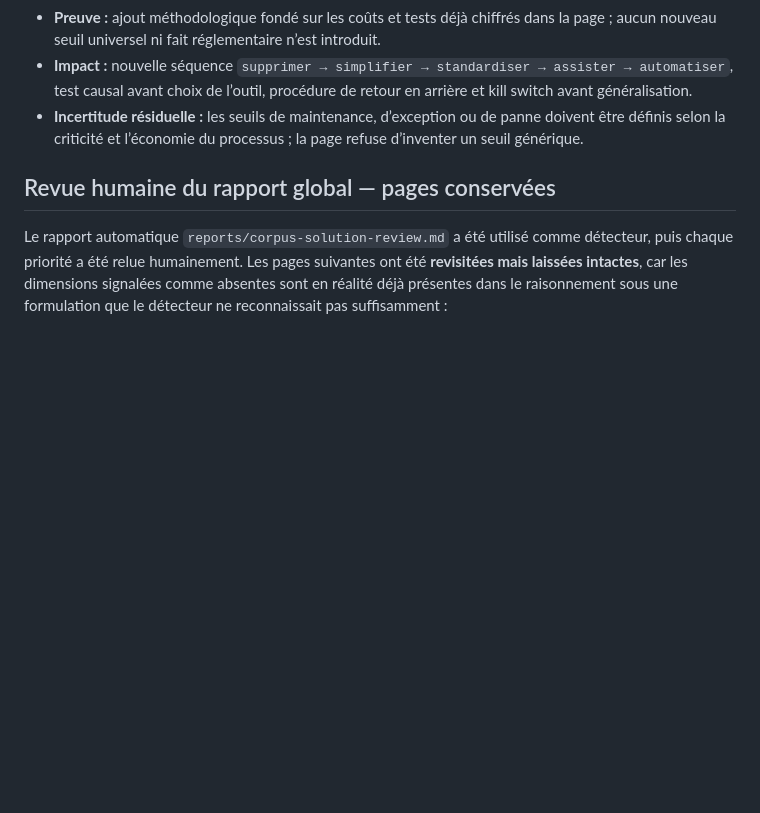
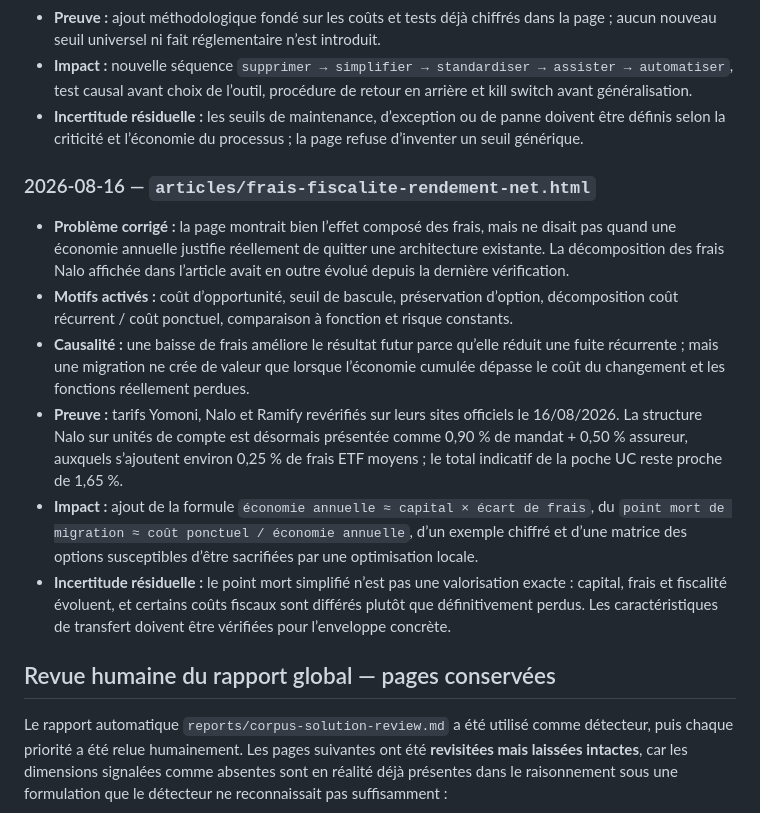
Before and after one commit to ContreEvidence/ContreEvidence.github.io, a Markdown page: reports/content-review-decisions.md, the part around the change. Drawn GitHub-style; blank space fills up the shorter version.

Commit message:
Log fee migration threshold and pricing refresh

```diff
--- a/reports/content-review-decisions.md
+++ b/reports/content-review-decisions.md
@@ -73,6 +73,15 @@ Le principe reste symétrique : ne pas fermer une voie sans preuve ; ne pas vali
 - **Impact :** nouvelle séquence `supprimer → simplifier → standardiser → assister → automatiser`, test causal avant choix de l’outil, procédure de retour en arrière et kill switch avant généralisation.
 - **Incertitude résiduelle :** les seuils de maintenance, d’exception ou de panne doivent être définis selon la criticité et l’économie du processus ; la page refuse d’inventer un seuil générique.
 
+### 2026-08-16 — `articles/frais-fiscalite-rendement-net.html`
+
+- **Problème corrigé :** la page montrait bien l’effet composé des frais, mais ne disait pas quand une économie annuelle justifie réellement de quitter une architecture existante. La décomposition des frais Nalo affichée dans l’article avait en outre évolué depuis la dernière vérification.
+- **Motifs activés :** coût d’opportunité, seuil de bascule, préservation d’option, décomposition coût récurrent / coût ponctuel, comparaison à fonction et risque constants.
+- **Causalité :** une baisse de frais améliore le résultat futur parce qu’elle réduit une fuite récurrente ; mais une migration ne crée de valeur que lorsque l’économie cumulée dépasse le coût du changement et les fonctions réellement perdues.
+- **Preuve :** tarifs Yomoni, Nalo et Ramify revérifiés sur leurs sites officiels le 16/08/2026. La structure Nalo sur unités de compte est désormais présentée comme 0,90 % de mandat + 0,50 % assureur, auxquels s’ajoutent environ 0,25 % de frais ETF moyens ; le total indicatif de la poche UC reste proche de 1,65 %.
+- **Impact :** ajout de la formule `économie annuelle ≈ capital × écart de frais`, du `point mort de migration ≈ coût ponctuel / économie annuelle`, d’un exemple chiffré et d’une matrice des options susceptibles d’être sacrifiées par une optimisation locale.
+- **Incertitude résiduelle :** le point mort simplifié n’est pas une valorisation exacte : capital, frais et fiscalité évoluent, et certains coûts fiscaux sont différés plutôt que définitivement perdus. Les caractéristiques de transfert doivent être vérifiées pour l’enveloppe concrète.
+
 ## Revue humaine du rapport global — pages conservées
 
 Le rapport automatique `reports/corpus-solution-review.md` a été utilisé comme détecteur, puis chaque priorité a été relue humainement. Les pages suivantes ont été **revisitées mais laissées intactes**, car les dimensions signalées comme absentes sont en réalité déjà présentes dans le raisonnement sous une formulation que le détecteur ne reconnaissait pas suffisamment :
```
